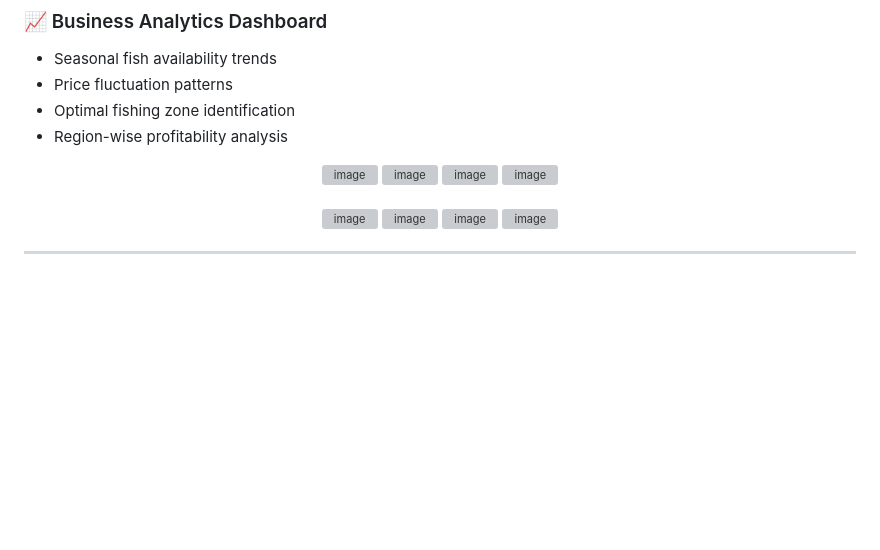
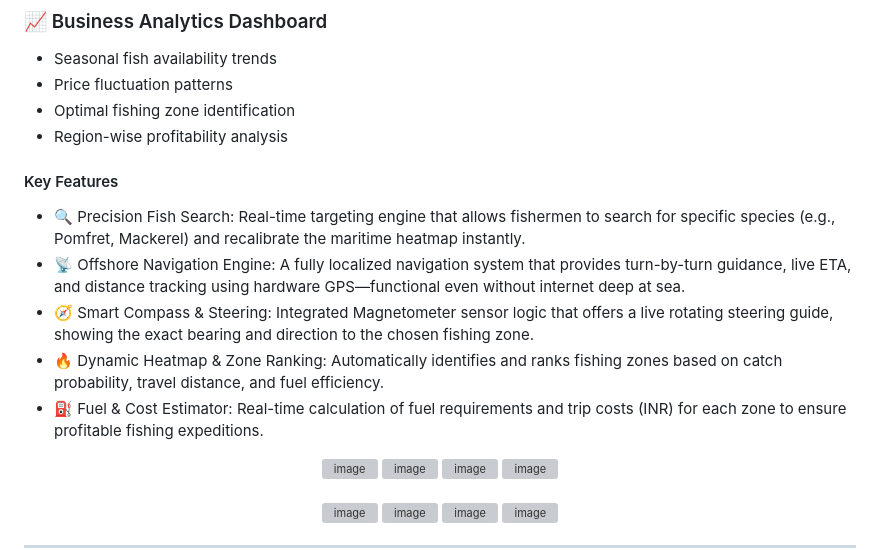
Before and after one commit to suhasarali/HackCelestial_kdg, a Markdown page: README.md, the part around the change. GitHub-like rendering; blank space fills up the shorter version; grey boxes are pictures that could not be loaded.

Commit message:
Add key features section to README
Added key features of the fishing application, including precision search, navigation, smart compass, dynamic heatmap, and cost estimator.

```diff
--- a/README.md
+++ b/README.md
@@ -64,6 +64,13 @@ India's fishing industry faces critical challenges:
 - Price fluctuation patterns
 - Optimal fishing zone identification
 - Region-wise profitability analysis
+
+#### Key Features
+- 🔍 Precision Fish Search: Real-time targeting engine that allows fishermen to search for specific species (e.g., Pomfret, Mackerel) and recalibrate the maritime heatmap instantly.
+- 📡 Offshore Navigation Engine: A fully localized navigation system that provides turn-by-turn guidance, live ETA, and distance tracking using hardware GPS—functional even without internet deep at sea.
+- 🧭 Smart Compass & Steering: Integrated Magnetometer sensor logic that offers a live rotating steering guide, showing the exact bearing and direction to the chosen fishing zone.
+- 🔥 Dynamic Heatmap & Zone Ranking: Automatically identifies and ranks fishing zones based on catch probability, travel distance, and fuel efficiency.
+- ⛽ Fuel & Cost Estimator: Real-time calculation of fuel requirements and trip costs (INR) for each zone to ensure profitable fishing expeditions.
 <p align="center">
 <img width="200" height="1600" alt="image" src="https://github.com/user-attachments/assets/0f8b92de-12a0-4722-b0f7-3e5f8bb52a26" />
 <img width="200" height="1600" alt="image" src="https://github.com/user-attachments/assets/0bb8473e-94bd-458a-87d9-fe8ca629fab1" />
```
